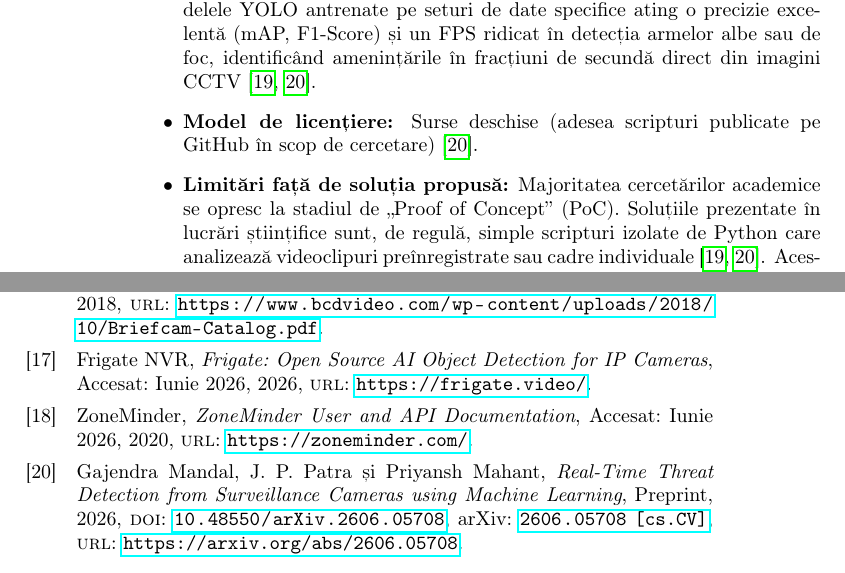
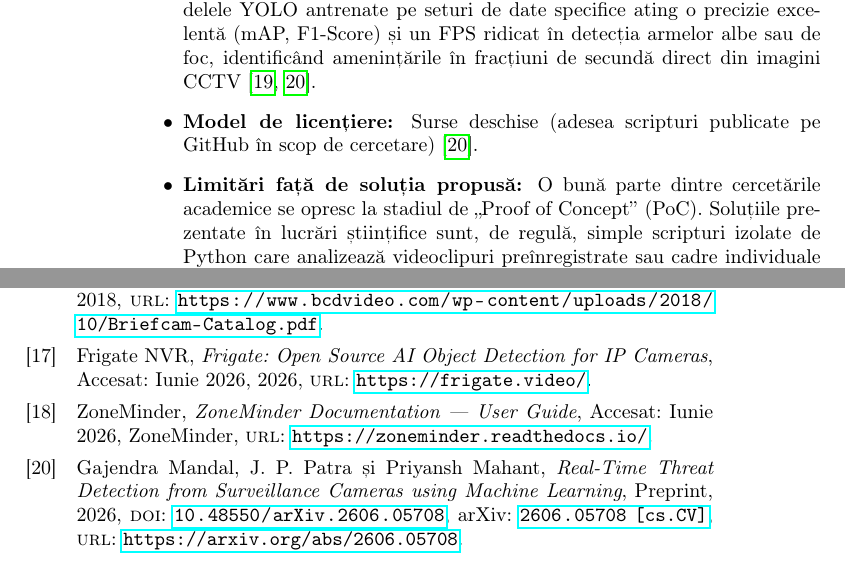
Before and after one commit to DumitruEstera/documentatie_licenta, a LaTeX thesis (thesis/main.tex, which reads thesis/bibliography.bib, thesis/components/chapters/stadiul_actual.tex): two parts of pages 37 and 166 of 166, joined at a grey line, cut so that both start at the same text. Compiled offline with pdfLaTeX.

Commit message:
Update ZoneMinder documentation reference and enhance description in the thesis; modify limitations section for clarity

```diff
--- a/thesis/bibliography.bib
+++ b/thesis/bibliography.bib
@@ -225,11 +225,11 @@
 % --- ZoneMinder: VMS open-source -------------------------------------------
 
 @MANUAL{zoneminder_docs,
-    author = {{ZoneMinder}},
-    title  = {ZoneMinder User and API Documentation},
-    year   = {2020},
-    url    = {https://zoneminder.com/},
-    note   = {Accesat: Iunie 2026}
+    author       = {{ZoneMinder}},
+    title        = {ZoneMinder Documentation --- User Guide},
+    organization = {ZoneMinder},
+    url          = {https://zoneminder.readthedocs.io/},
+    note         = {Accesat: Iunie 2026}
 }
 
 % --- Implementari academice YOLO: detectia armelor -------------------------
--- a/thesis/components/chapters/stadiul_actual.tex
+++ b/thesis/components/chapters/stadiul_actual.tex
@@ -80,7 +80,7 @@ O mare parte din literatura de specialitate modernă explorează utilizarea algo
 \begin{itemize}
 	\item \textbf{Capabilități AI declarate:} Cercetările academice demonstrează că modelele YOLO antrenate pe seturi de date specifice ating o precizie excelentă (mAP, F1-Score) și un FPS ridicat în detecția armelor albe sau de foc, identificând amenințările în fracțiuni de secundă direct din imagini CCTV \cite{fierro2026,mandal2026}.
 	\item \textbf{Model de licențiere:} Surse deschise (adesea scripturi publicate pe \linebreak GitHub în scop de cercetare) \cite{mandal2026}.
-	\item \textbf{Limitări față de soluția propusă:} Majoritatea cercetărilor academice se opresc la stadiul de „Proof of Concept” (PoC). Soluțiile prezentate în lucrări științifice sunt, de regulă, simple scripturi izolate de Python care analizează videoclipuri preînregistrate sau cadre individuale \cite{fierro2026,mandal2026}. Acestora le lipsește complet un ecosistem aplicativ real: nu dețin un server backend care să gestioneze mai multe conexiuni RTSP, nu oferă o bază de date pentru stocarea și alertarea evenimentelor și nici o interfață grafică interactivă. Chiar și abordările academice mai avansate, care integrează un sistem complet de tip IoT cu notificări și control hardware \cite{khan2026}, rămân prototipuri proof-of-concept dedicate unui scenariu restrâns, fără a oferi un produs software generic end-to-end. Soluția propusă depășește acest stadiu teoretic, transformând modelele AI într-un produs software complet end-to-end.
+	\item \textbf{Limitări față de soluția propusă:} O bună parte dintre cercetările academice se opresc la stadiul de „Proof of Concept” (PoC). Soluțiile prezentate în lucrări științifice sunt, de regulă, simple scripturi izolate de Python care analizează videoclipuri preînregistrate sau cadre individuale \cite{fierro2026,mandal2026}. Acestora le lipsește complet un ecosistem aplicativ real: nu dețin un server backend care să gestioneze mai multe conexiuni RTSP, nu oferă o bază de date pentru stocarea și alertarea evenimentelor și nici o interfață grafică interactivă. Chiar și abordările academice mai avansate, care integrează un sistem complet de tip IoT cu notificări și control hardware \cite{khan2026}, rămân prototipuri proof-of-concept dedicate unui scenariu restrâns, fără a oferi un produs software generic end-to-end. Soluția propusă depășește acest stadiu teoretic, transformând modelele AI într-un produs software complet end-to-end.
 \end{itemize}
 
 Așa cum reiese din analiza realizată, soluțiile existente din ecosistemul open-source prezintă o serie de limitări în raport cu obiectivele urmărite în această lucrare. Unele platforme sunt concepute ca soluții generale de supraveghere video și nu sunt optimizate pentru scenarii specifice, în timp ce altele se bazează pe arhitecturi software dezvoltate pentru cerințe tehnologice anterioare sau sunt prezentate exclusiv în context experimental și de cercetare. Prin integrarea unor modele YOLO personalizate într-o stivă tehnologică modernă, bazată pe \linebreak FastAPI pentru serviciile backend și React pentru interfața utilizatorului, proiectul propus urmărește să combine performanța modelelor de detecție validate în literatura de specialitate cu cerințele de scalabilitate, modularitate și utilizare practică specifice unei aplicații software complete.
```
Also changed, not shown: thesis/main.pdf.
